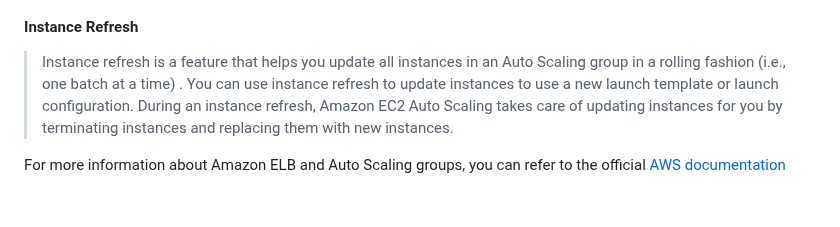
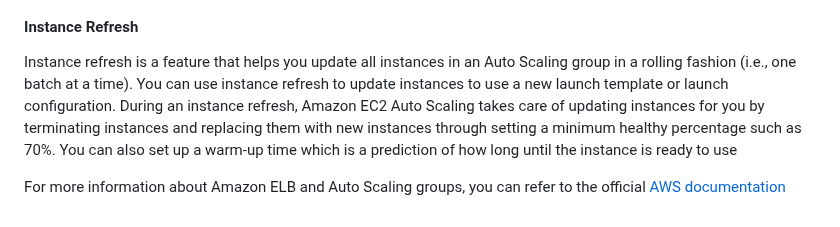
Before and after one commit to rai-n/AWS-Developer-Associate, a Markdown page: README.md, the part around one of its changes. Rendered like a GitHub page.

```diff
--- a/README.md
+++ b/README.md
@@ -577,5 +645,8 @@ For more information about Amazon ELB and Auto Scaling groups, you can refer to
 <a name=“aws-elb-auto-scaling-groups-instance-refresh”></a>
 #### Instance Refresh
-> Instance refresh is a feature that helps you update all instances in an Auto Scaling group in a rolling fashion (i.e., one batch at a time) . You can use instance refresh to update instances to use a new launch template or launch configuration. During an instance refresh, Amazon EC2 Auto Scaling takes care of updating instances for you by terminating instances and replacing them with new instances.
+
+Instance refresh is a feature that helps you update all instances in an Auto Scaling group in a rolling fashion (i.e., one batch at a time). You can use instance refresh to update instances to use a new launch template or launch configuration.
+During an instance refresh, Amazon EC2 Auto Scaling takes care of updating instances for you by terminating instances and replacing them with new instances through setting a minimum healthy percentage such as 70%.
+You can also set up a warm-up time which is a prediction of how long until the instance is ready to use
 
 For more information about Amazon ELB and Auto Scaling groups, you can refer to the official [AWS documentation](https://docs.aws.amazon.com/autoscaling/ec2/userguide/autoscaling-load-balancer.html)
```
Also changed, not shown: other parts of README.md (+70 -2 lines).
